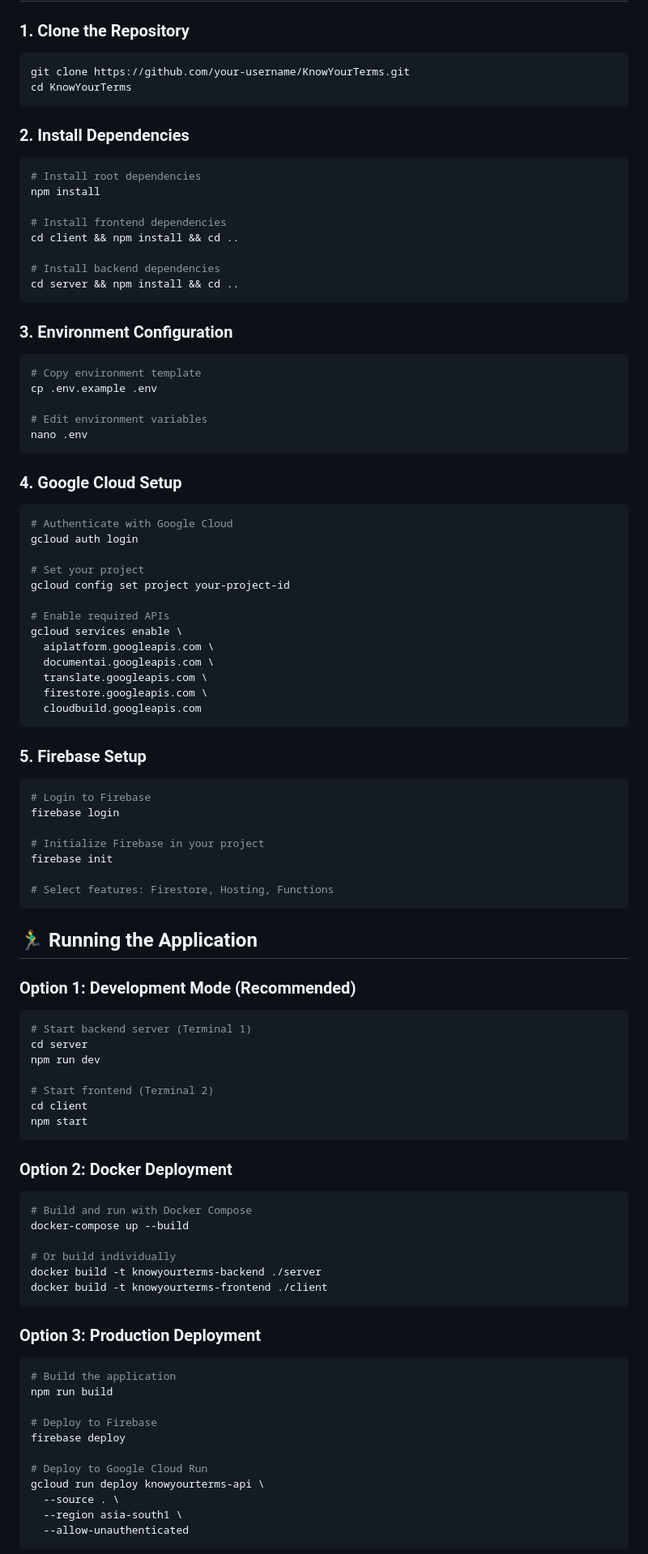
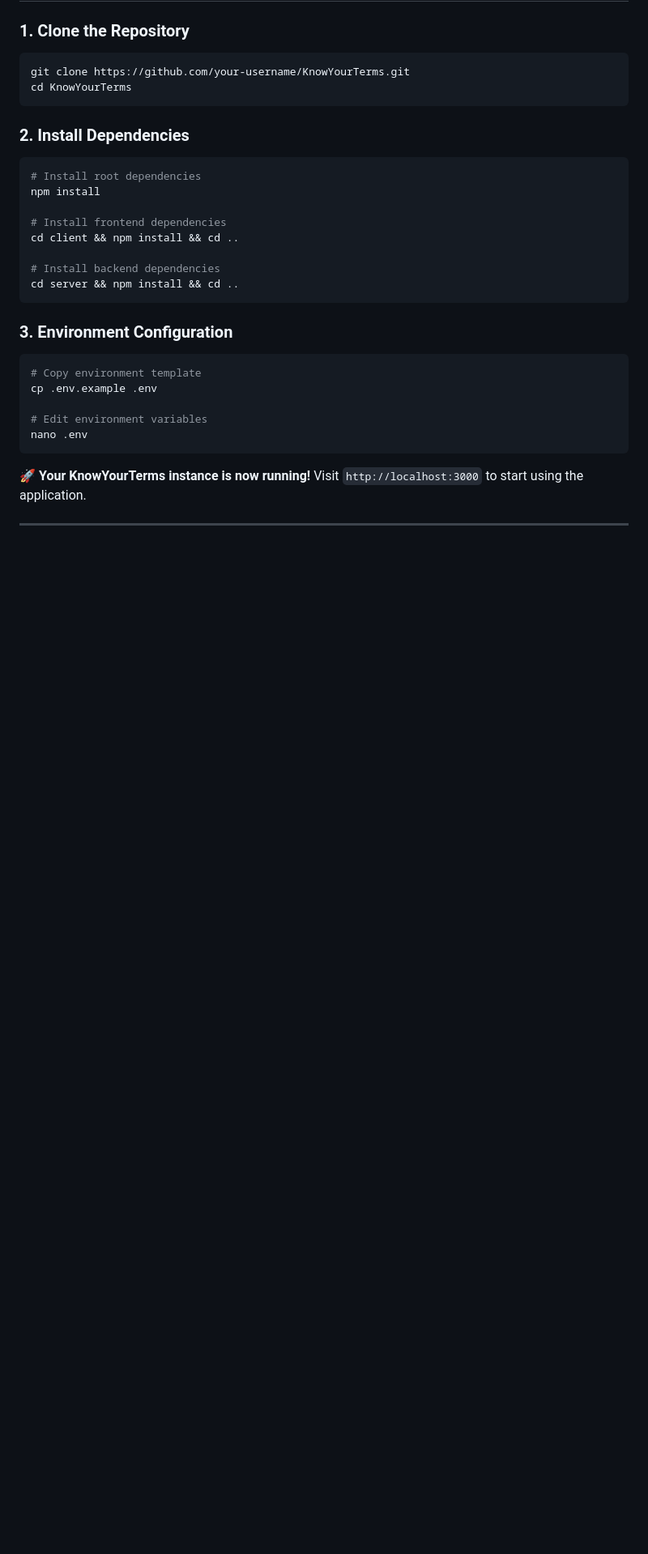
Before and after one commit to YashikaSolanki011/Know-Your-Terms, a Markdown page: README.md, the part around the change printed below. Shown: that part at 81% size. Rendered like a GitHub page; blank space fills up the shorter version.

````diff
--- a/README.md
+++ b/README.md
@@ -203,71 +203,7 @@ nano .env
 ```
 
 
+**🚀 Your KnowYourTerms instance is now running!** Visit `http://localhost:3000` to start using the application.
 
-### 4. Google Cloud Setup
-```bash
-# Authenticate with Google Cloud
-gcloud auth login
+<hr/>
 
-# Set your project
-gcloud config set project your-project-id
-
-# Enable required APIs
-gcloud services enable \
-  aiplatform.googleapis.com \
-  documentai.googleapis.com \
-  translate.googleapis.com \
-  firestore.googleapis.com \
-  cloudbuild.googleapis.com
-```
-
-### 5. Firebase Setup
-```bash
-# Login to Firebase
-firebase login
-
-# Initialize Firebase in your project
-firebase init
-
-# Select features: Firestore, Hosting, Functions
-```
-
-## 🏃‍♂️ Running the Application
-
-### Option 1: Development Mode (Recommended)
-```bash
-# Start backend server (Terminal 1)
-cd server
-npm run dev
-
-# Start frontend (Terminal 2)
-cd client
-npm start
-```
-
-### Option 2: Docker Deployment
-```bash
-# Build and run with Docker Compose
-docker-compose up --build
-
-# Or build individually
-docker build -t knowyourterms-backend ./server
-docker build -t knowyourterms-frontend ./client
-```
-
-### Option 3: Production Deployment
-```bash
-# Build the application
-npm run build
-
-# Deploy to Firebase
-firebase deploy
-
-# Deploy to Google Cloud Run
-gcloud run deploy knowyourterms-api \
-  --source . \
-  --region asia-south1 \
-  --allow-unauthenticated
-```
-
-
````
Also changed, not shown: other parts of README.md (+1 -32 lines).
